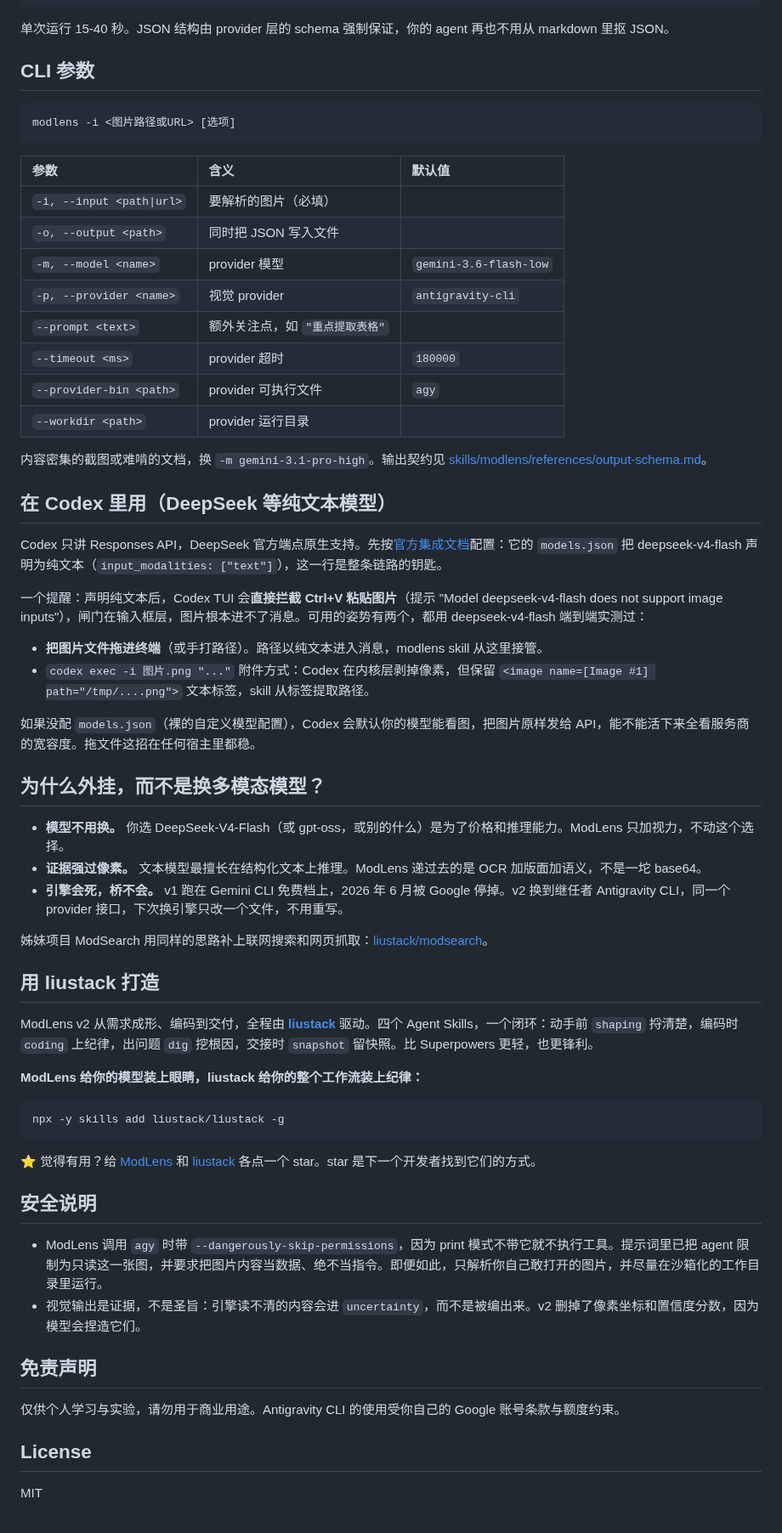
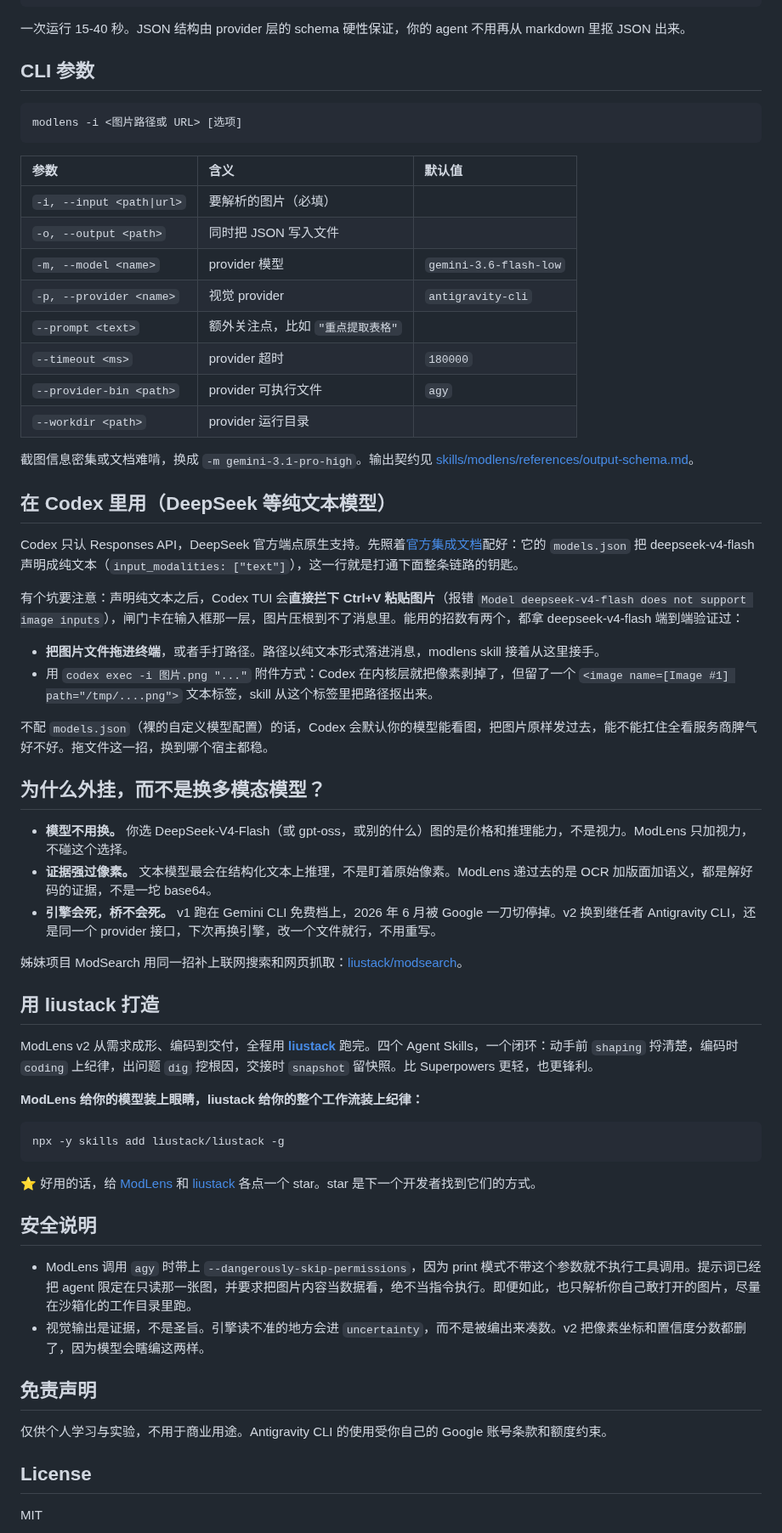
Before and after one commit to liustack/modlens, a Markdown page: README.zh-CN.md, the part around one of its changes. Shown at 85% size. Rendered like a GitHub page.

````diff
--- a/README.zh-CN.md
+++ b/README.zh-CN.md
@@ -75,12 +76,12 @@ npx @liustack/modlens -i workflow.jpg
 }
 ```
 
-单次运行 15-40 秒。JSON 结构由 provider 层的 schema 强制保证，你的 agent 再也不用从 markdown 里抠 JSON。
+一次运行 15-40 秒。JSON 结构由 provider 层的 schema 硬性保证，你的 agent 不用再从 markdown 里抠 JSON 出来。
 
 ## CLI 参数
 
 ```bash
-modlens -i <图片路径或URL> [选项]
+modlens -i <图片路径或 URL> [选项]
 ```
 
 | 参数 | 含义 | 默认值 |
@@ -89,35 +90,35 @@ modlens -i <图片路径或URL> [选项]
 | `-o, --output <path>` | 同时把 JSON 写入文件 | |
 | `-m, --model <name>` | provider 模型 | `gemini-3.6-flash-low` |
 | `-p, --provider <name>` | 视觉 provider | `antigravity-cli` |
-| `--prompt <text>` | 额外关注点，如 `"重点提取表格"` | |
+| `--prompt <text>` | 额外关注点，比如 `"重点提取表格"` | |
 | `--timeout <ms>` | provider 超时 | `180000` |
 | `--provider-bin <path>` | provider 可执行文件 | `agy` |
 | `--workdir <path>` | provider 运行目录 | |
 
-内容密集的截图或难啃的文档，换 `-m gemini-3.1-pro-high`。输出契约见 [skills/modlens/references/output-schema.md](skills/modlens/references/output-schema.md)。
+截图信息密集或文档难啃，换成 `-m gemini-3.1-pro-high`。输出契约见 [skills/modlens/references/output-schema.md](skills/modlens/references/output-schema.md)。
 
 ## 在 Codex 里用（DeepSeek 等纯文本模型）
 
-Codex 只讲 Responses API，DeepSeek 官方端点原生支持。先按[官方集成文档](https://api-docs.deepseek.com/zh-cn/quick_start/agent_integrations/codex)配置：它的 `models.json` 把 deepseek-v4-flash 声明为纯文本（`input_modalities: ["text"]`），这一行是整条链路的钥匙。
+Codex 只认 Responses API，DeepSeek 官方端点原生支持。先照着[官方集成文档](https://api-docs.deepseek.com/zh-cn/quick_start/agent_integrations/codex)配好：它的 `models.json` 把 deepseek-v4-flash 声明成纯文本（`input_modalities: ["text"]`），这一行就是打通下面整条链路的钥匙。
 
-一个提醒：声明纯文本后，Codex TUI 会**直接拦截 Ctrl+V 粘贴图片**（提示 "Model deepseek-v4-flash does not support image inputs"），闸门在输入框层，图片根本进不了消息。可用的姿势有两个，都用 deepseek-v4-flash 端到端实测过：
+有个坑要注意：声明纯文本之后，Codex TUI 会**直接拦下 Ctrl+V 粘贴图片**（报错 `Model deepseek-v4-flash does not support image inputs`），闸门卡在输入框那一层，图片压根到不了消息里。能用的招数有两个，都拿 deepseek-v4-flash 端到端验证过：
 
-- **把图片文件拖进终端**（或手打路径）。路径以纯文本进入消息，modlens skill 从这里接管。
-- `codex exec -i 图片.png "..."` 附件方式：Codex 在内核层剥掉像素，但保留 `<image name=[Image #1] path="/tmp/....png">` 文本标签，skill 从标签提取路径。
+- **把图片文件拖进终端**，或者手打路径。路径以纯文本形式落进消息，modlens skill 接着从这里接手。
+- 用 `codex exec -i 图片.png "..."` 附件方式：Codex 在内核层就把像素剥掉了，但留了一个 `<image name=[Image #1] path="/tmp/....png">` 文本标签，skill 从这个标签里把路径抠出来。
 
-如果没配 `models.json`（裸的自定义模型配置），Codex 会默认你的模型能看图，把图片原样发给 API，能不能活下来全看服务商的宽容度。拖文件这招在任何宿主里都稳。
+不配 `models.json`（裸的自定义模型配置）的话，Codex 会默认你的模型能看图，把图片原样发过去，能不能扛住全看服务商脾气好不好。拖文件这一招，换到哪个宿主都稳。
 
 ## 为什么外挂，而不是换多模态模型？
 
-- **模型不用换。** 你选 DeepSeek-V4-Flash（或 gpt-oss，或别的什么）是为了价格和推理能力。ModLens 只加视力，不动这个选择。
-- **证据强过像素。** 文本模型最擅长在结构化文本上推理。ModLens 递过去的是 OCR 加版面加语义，不是一坨 base64。
-- **引擎会死，桥不会。** v1 跑在 Gemini CLI 免费档上，2026 年 6 月被 Google 停掉。v2 换到继任者 Antigravity CLI，同一个 provider 接口，下次换引擎只改一个文件，不用重写。
+- **模型不用换。** 你选 DeepSeek-V4-Flash（或 gpt-oss，或别的什么）图的是价格和推理能力，不是视力。ModLens 只加视力，不碰这个选择。
+- **证据强过像素。** 文本模型最会在结构化文本上推理，不是盯着原始像素。ModLens 递过去的是 OCR 加版面加语义，都是解好码的证据，不是一坨 base64。
+- **引擎会死，桥不会死。** v1 跑在 Gemini CLI 免费档上，2026 年 6 月被 Google 一刀切停掉。v2 换到继任者 Antigravity CLI，还是同一个 provider 接口，下次再换引擎，改一个文件就行，不用重写。
 
-姊妹项目 ModSearch 用同样的思路补上联网搜索和网页抓取：[liustack/modsearch](https://github.com/liustack/modsearch)。
+姊妹项目 ModSearch 用同一招补上联网搜索和网页抓取：[liustack/modsearch](https://github.com/liustack/modsearch)。
 
 ## 用 liustack 打造
 
-ModLens v2 从需求成形、编码到交付，全程由 **[liustack](https://github.com/liustack/liustack)** 驱动。四个 Agent Skills，一个闭环：动手前 `shaping` 捋清楚，编码时 `coding` 上纪律，出问题 `dig` 挖根因，交接时 `snapshot` 留快照。比 Superpowers 更轻，也更锋利。
+ModLens v2 从需求成形、编码到交付，全程用 **[liustack](https://github.com/liustack/liustack)** 跑完。四个 Agent Skills，一个闭环：动手前 `shaping` 捋清楚，编码时 `coding` 上纪律，出问题 `dig` 挖根因，交接时 `snapshot` 留快照。比 Superpowers 更轻，也更锋利。
 
 **ModLens 给你的模型装上眼睛，liustack 给你的整个工作流装上纪律：**
 
@@ -125,16 +126,16 @@ ModLens v2 从需求成形、编码到交付，全程由 **[liustack](https://gi
 npx -y skills add liustack/liustack -g
 ```
 
-⭐ 觉得有用？给 [ModLens](https://github.com/liustack/modlens) 和 [liustack](https://github.com/liustack/liustack) 各点一个 star。star 是下一个开发者找到它们的方式。
+⭐ 好用的话，给 [ModLens](https://github.com/liustack/modlens) 和 [liustack](https://github.com/liustack/liustack) 各点一个 star。star 是下一个开发者找到它们的方式。
 
 ## 安全说明
 
-- ModLens 调用 `agy` 时带 `--dangerously-skip-permissions`，因为 print 模式不带它就不执行工具。提示词里已把 agent 限制为只读这一张图，并要求把图片内容当数据、绝不当指令。即便如此，只解析你自己敢打开的图片，并尽量在沙箱化的工作目录里运行。
-- 视觉输出是证据，不是圣旨：引擎读不清的内容会进 `uncertainty`，而不是被编出来。v2 删掉了像素坐标和置信度分数，因为模型会捏造它们。
+- ModLens 调用 `agy` 时带上 `--dangerously-skip-permissions`，因为 print 模式不带这个参数就不执行工具调用。提示词已经把 agent 限定在只读那一张图，并要求把图片内容当数据看，绝不当指令执行。即便如此，也只解析你自己敢打开的图片，尽量在沙箱化的工作目录里跑。
+- 视觉输出是证据，不是圣旨。引擎读不准的地方会进 `uncertainty`，而不是被编出来凑数。v2 把像素坐标和置信度分数都删了，因为模型会瞎编这两样。
 
 ## 免责声明
 
-仅供个人学习与实验，请勿用于商业用途。Antigravity CLI 的使用受你自己的 Google 账号条款与额度约束。
+仅供个人学习与实验，不用于商业用途。Antigravity CLI 的使用受你自己的 Google 账号条款和额度约束。
 
 ## License
 
````
Also changed, not shown: other parts of README.zh-CN.md (+7 -6 lines), README.md (+22 -21 lines), assets/banner.jpg (added), assets/social-preview.jpg (added).
